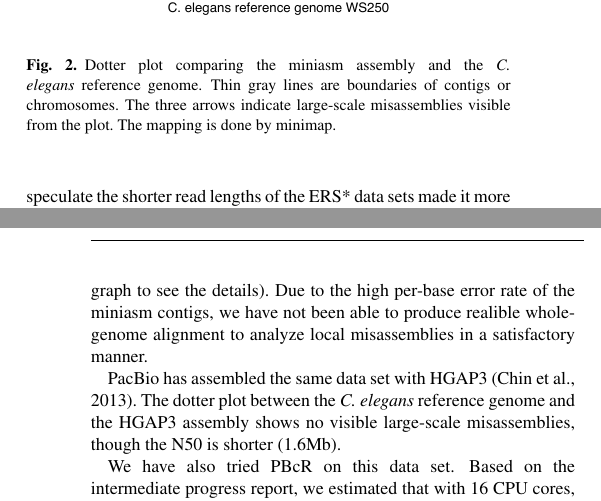
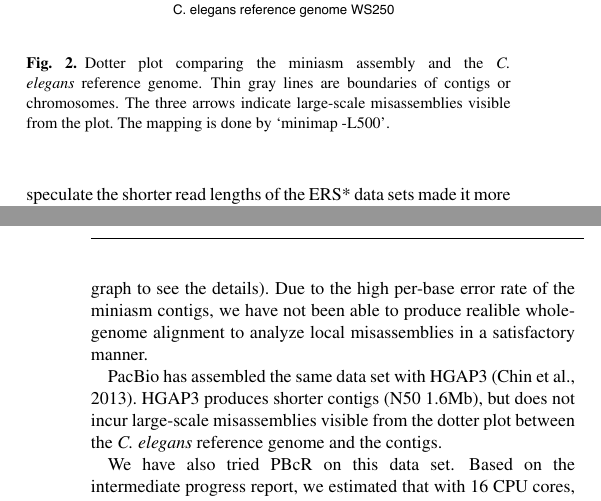
Before and after one commit to lh3/miniasm, a LaTeX paper (tex/miniasm.tex): two parts of the columns of pages 6 and 7 of 7, joined at a grey line, cut so that both start at the same text. Compiled offline with pdfLaTeX.

Commit message:
made plot smaller by dropping weak hits

```diff
--- a/tex/miniasm.tex
+++ b/tex/miniasm.tex
@@ -705,7 +705,7 @@ times faster than PBcR excluding the time spent on error correction.
 \caption{Dotter plot comparing the miniasm assembly and the {\it C. elegans}
 reference genome. Thin gray lines are boundaries of contigs or chromosomes. The
 three arrows indicate large-scale misassemblies visible from the
-plot. The mapping is done by minimap.}\label{fig:ce}
+plot. The mapping is done by `minimap -L500'.}\label{fig:ce}
 \end{figure}
 
 We assembled a 45-fold {\it C. elegans} data set (Table~4). With 16 CPU cores,
@@ -716,10 +716,10 @@ the high per-base error rate of the miniasm contigs, we have not been able to
 produce realible whole-genome alignment to analyze local misassemblies in a
 satisfactory manner.
 
-PacBio has assembled the same data set with HGAP3~\citep{Chin:2013qr}. The
-dotter plot between the {\it C. elegans} reference genome and the HGAP3
-assembly shows no visible large-scale misassemblies, though the N50 is shorter
-(1.6Mb).
+PacBio has assembled the same data set with HGAP3~\citep{Chin:2013qr}. HGAP3
+produces shorter contigs (N50 1.6Mb), but does not incur large-scale
+misassemblies visible from the dotter plot between the {\it C. elegans}
+reference genome and the contigs.
 
 We have also tried PBcR on this data set. Based on the intermediate progress
 report, we estimated that with 16 CPU cores, it would take a week or so to
```
Also changed, not shown: tex/ce.pdf.
